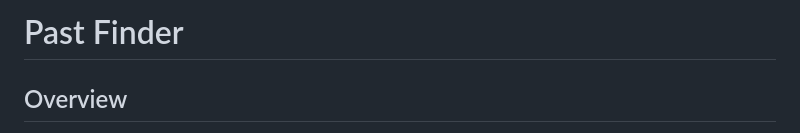
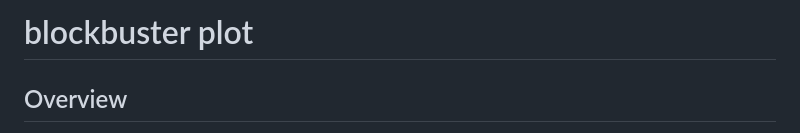
Before and after one commit to abdelom/blockbuster_plot, a Markdown page: README.md, the part around the change. Drawn GitHub-style.

Commit message:
Update README.md
readme title

```diff
--- a/README.md
+++ b/README.md
@@ -1,4 +1,4 @@
-# Past Finder
+# blockbuster plot
 
 ## Overview
 
```
